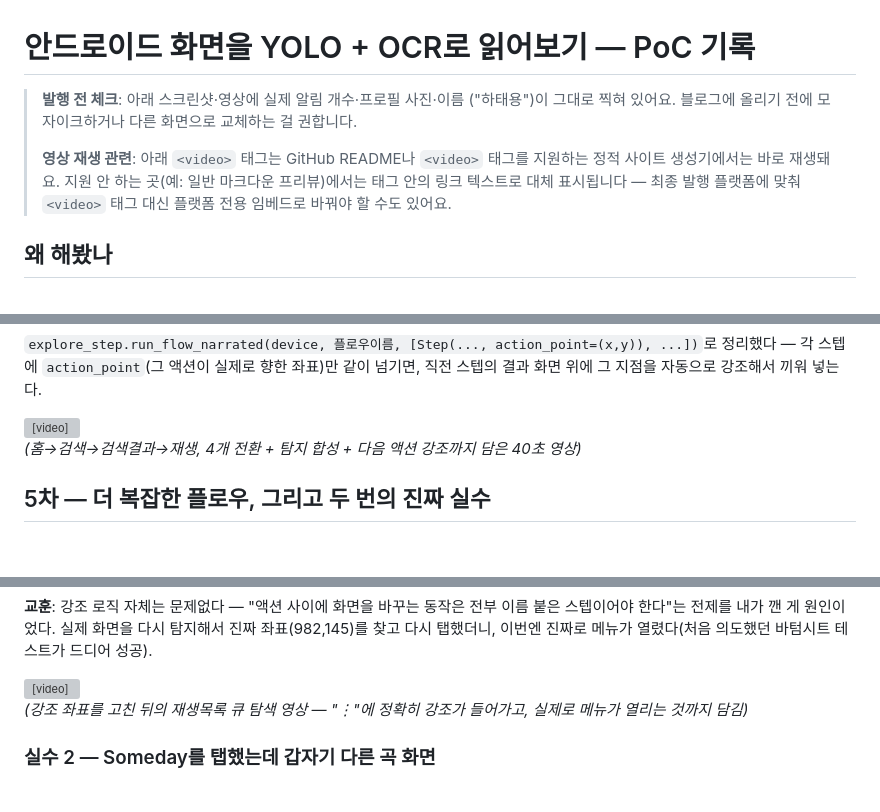
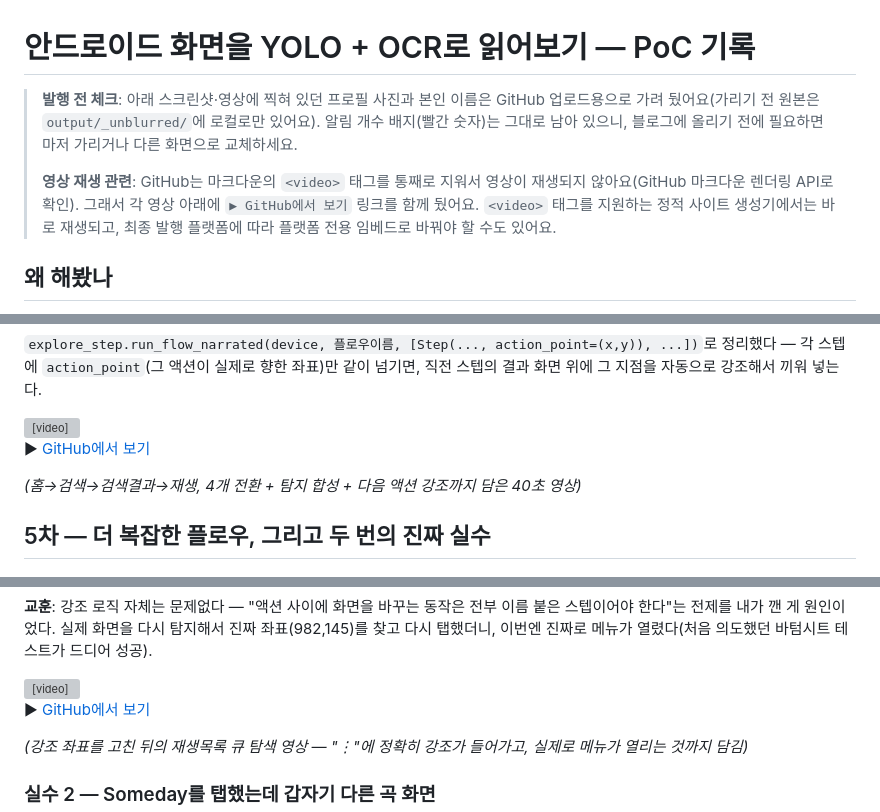
Before and after one commit to hatae94/explore-mobile, a Markdown page: poc/ui-vision/blog-draft.md, 3 parts joined by grey strips. GitHub-like rendering; grey boxes are pictures that could not be loaded.

Commit message:
docs(poc): blog-draft의 영상 5곳에 GitHub용 링크 줄을 추가한다
GitHub는 마크다운의 <video> 태그를 통째로 지운다(렌더링 API로 확인 — 상대경로와
raw URL 모두). 각 <video> 아래에 '▶ GitHub에서 보기' 링크를 더하고, 상단 안내문을
가림 처리 후 상태에 맞게 고쳤다. 안내문에 적혀 있던 본인 이름 표기도 뺐다.

🗿 MoAI

```diff
--- a/poc/ui-vision/blog-draft.md
+++ b/poc/ui-vision/blog-draft.md
@@ -5,15 +5,16 @@ rough draft — 나중에 블로그용으로 다듬을 초안. 문체·구성
 
 # 안드로이드 화면을 YOLO + OCR로 읽어보기 — PoC 기록
 
-> **발행 전 체크**: 아래 스크린샷·영상에 실제 알림 개수·프로필 사진·이름
-> ("하태용")이 그대로 찍혀 있어요. 블로그에 올리기 전에 모자이크하거나
-> 다른 화면으로 교체하는 걸 권합니다.
+> **발행 전 체크**: 아래 스크린샷·영상에 찍혀 있던 프로필 사진과 본인 이름은
+> GitHub 업로드용으로 가려 뒀어요(가리기 전 원본은 `output/_unblurred/`에
+> 로컬로만 있어요). 알림 개수 배지(빨간 숫자)는 그대로 남아 있으니, 블로그에
+> 올리기 전에 필요하면 마저 가리거나 다른 화면으로 교체하세요.
 >
-> **영상 재생 관련**: 아래 `<video>` 태그는 GitHub README나 `<video>` 태그를
-> 지원하는 정적 사이트 생성기에서는 바로 재생돼요. 지원 안 하는 곳(예:
-> 일반 마크다운 프리뷰)에서는 태그 안의 링크 텍스트로 대체 표시됩니다 —
-> 최종 발행 플랫폼에 맞춰 `<video>` 태그 대신 플랫폼 전용 임베드로 바꿔야
-> 할 수도 있어요.
+> **영상 재생 관련**: GitHub는 마크다운의 `<video>` 태그를 통째로 지워서 영상이
+> 재생되지 않아요(GitHub 마크다운 렌더링 API로 확인). 그래서 각 영상 아래에
+> `▶ GitHub에서 보기` 링크를 함께 뒀어요. `<video>` 태그를 지원하는 정적 사이트
+> 생성기에서는 바로 재생되고, 최종 발행 플랫폼에 따라 플랫폼 전용 임베드로
+> 바꿔야 할 수도 있어요.
 
 ## 왜 해봤나
 
@@ -352,6 +353,8 @@ concat=...`, 프레임 단위로 디코딩해서 잇는 방식)로 바꾸니 11
   <a href="output/flow-search-and-play-full.mp4">flow-search-and-play-full.mp4</a>
 </video>
 
+▶ [GitHub에서 보기](output/flow-search-and-play-full.mp4)
+
 *(홈→검색→검색결과→재생, 4개 전환 + 탐지 합성 + 다음 액션 강조까지 담은 40초 영상)*
 
 ## 5차 — 더 복잡한 플로우, 그리고 두 번의 진짜 실수
@@ -392,6 +395,8 @@ concat=...`, 프레임 단위로 디코딩해서 잇는 방식)로 바꾸니 11
 <video src="output/flow2-explore-queue.mp4" controls width="360">
   <a href="output/flow2-explore-queue.mp4">flow2-explore-queue.mp4</a>
 </video>
+
+▶ [GitHub에서 보기](output/flow2-explore-queue.mp4)
 
 *(강조 좌표를 고친 뒤의 재생목록 큐 탐색 영상 — "⋮"에 정확히 강조가
 들어가고, 실제로 메뉴가 열리는 것까지 담김)*
```
Also changed, not shown: other parts of poc/ui-vision/blog-draft.md (+6 -0 lines).
